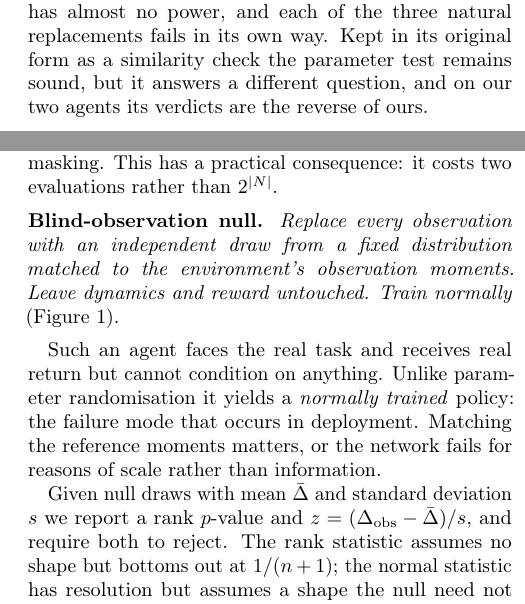
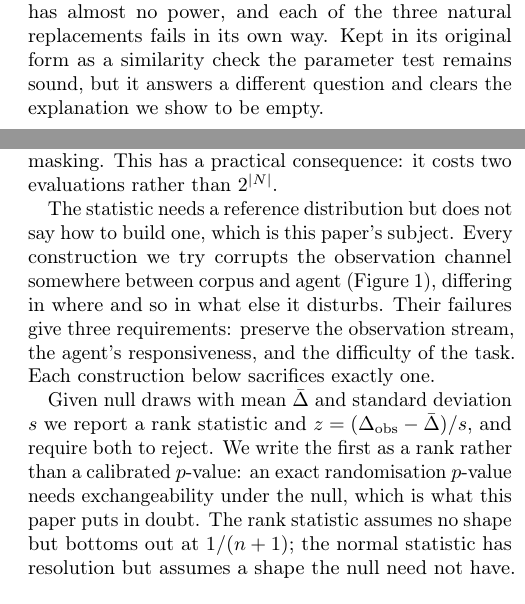
Before and after one commit to Aaryansi/nano-l1, a LaTeX document (docs/paper/workshop.tex): two parts of the columns of pages 1 and 2 of 5, joined at a grey line, cut so that both start at the same text. Compiled offline with pdfLaTeX.

Commit message:
submit: anonymised builds for TMLR, and sync the workshop paper
TMLR's author guide is explicit: "TMLR uses a double blind review process and
submissions must be anonymized." neither paper could be submitted as it stood.
both carried an author block, and main.tex additionally printed the repository
URL, which contains the author's github username. an \anon toggle now builds
either variant from one source; the anonymised PDFs are checked in and verified
to contain no identifying string, including in PDF metadata.

reviewing the two papers side by side also turned up that the workshop version
had drifted out of sync with the corrections made to the main paper. it still
claimed the parameter null's width "equals" initialisation variance, that
removing information "always" perturbs something else, that attribution can be
"forged at a price equal to the importance of the feature", and that the
canonical check's verdicts are "the reverse of ours" (which the outcome-level
run had already narrowed). all four are now consistent with the main paper.

  - restructure the workshop's method the same way as the main paper's, so it
    no longer presents the blinded null as the answer, and state the three
    desiderata instead
  - call the rank statistic a rank, not a p-value, in both papers
  - reconcile the construction count: four references evaluated, being
    parameter randomisation plus the three replacements. section 3.2 had said
    "four candidates" while the abstract said "three replacements"
  - workshop back to 5 pages after the additions

186 verified claims, 312 tests, main 19pp, workshop 5pp, zero overfull boxes.

```diff
--- a/docs/paper/workshop.tex
+++ b/docs/paper/workshop.tex
@@ -49,9 +49,15 @@
 
 \title{\vspace{-1.6em}\bfseries No Free Null: Reference Distributions for Explaining\\Reinforcement Learning Agents}
 % Replace with the venue's anonymous block if submitting double-blind.
+\newif\ifanon
+%\anontrue
+\ifanon
+  \author{}
+\else
 \author{Aaryan Singh\\[2pt]
   \normalsize Independent Researcher\\[1pt]
   \normalsize\texttt{singha9@rose-hulman.edu}}
+\fi
 \date{}
 
 \begin{document}
@@ -75,3 +81,5 @@
+  canonical form it answers a different question and clears the explanation we
+  show to be empty. We then build the three natural replacements and
   each fails differently. A signal-free corpus varies the corpus as well as the
   information. Blinding the observation channel removes the agent's capacity to
   respond, collapsing the reference onto a point mass and firing on a corpus
@@ -113,8 +121,8 @@ We set out to supply one. The result is negative and the negative result is the
 contribution: parameter randomisation, repurposed to generate reference draws,
 has almost no power, and each of the three natural replacements fails in its own
 way. Kept in its original form as a similarity check the parameter test remains
-sound, but it answers a different question, and on our two agents its verdicts
-are the reverse of ours.
+sound, but it answers a different question and clears the explanation we show to
+be empty.
 
 \paragraph{Contributions.}
 \begin{enumerate}[leftmargin=1.2em,itemsep=1pt,topsep=2pt]
@@ -163,22 +171,19 @@ is the failure mode that occurs in deployment.}
 \label{fig:method}
 \end{figure*}
 
-\medskip
-\noindent\textbf{Blind-observation null.} \emph{Replace every observation with an
-independent draw from a fixed distribution matched to the environment's
-observation moments. Leave dynamics and reward untouched. Train normally}
-(Figure~\ref{fig:method}).
-\medskip
-
-Such an agent faces the real task and receives real return but cannot condition
-on anything. Unlike parameter randomisation it yields a \emph{normally trained}
-policy: the failure mode that occurs in deployment. Matching the reference
-moments matters, or the network fails for reasons of scale rather than
-information.
+The statistic needs a reference distribution but does not say how to build one,
+which is this paper's subject. Every construction we try corrupts the
+observation channel somewhere between corpus and agent
+(Figure~\ref{fig:method}), differing in where and so in what else it disturbs.
+Their failures give three requirements: preserve the observation stream, the
+agent's responsiveness, and the difficulty of the task. Each construction below
+sacrifices exactly one.
 
 Given null draws with mean $\bar\Delta$ and standard deviation $s$ we report a
-rank $p$-value and $z = (\Delta_{\mathrm{obs}} - \bar\Delta)/s$, and require both
-to reject. The rank statistic assumes no shape but bottoms out at $1/(n+1)$; the
+rank statistic and $z = (\Delta_{\mathrm{obs}} - \bar\Delta)/s$, and require both
+to reject. We write the first as a rank rather than a calibrated $p$-value: an
+exact randomisation $p$-value needs exchangeability under the null, which is
+what this paper puts in doubt. The rank statistic assumes no shape but bottoms out at $1/(n+1)$; the
 normal statistic has resolution but assumes a shape the null need not have. If
 every null draw is identical, $s=0$; we return $z=\pm\infty$ and surface the
 degeneracy rather than guarding it away, but treat it as a reason to distrust
```
Also changed, not shown: docs/paper/main.tex (+22 -7 lines), docs/paper/main-anon.pdf (added), docs/paper/main.pdf, docs/paper/workshop-anon.pdf (added), docs/paper/workshop.pdf, docs/paper/workshop.tex (22 more changed lines).
